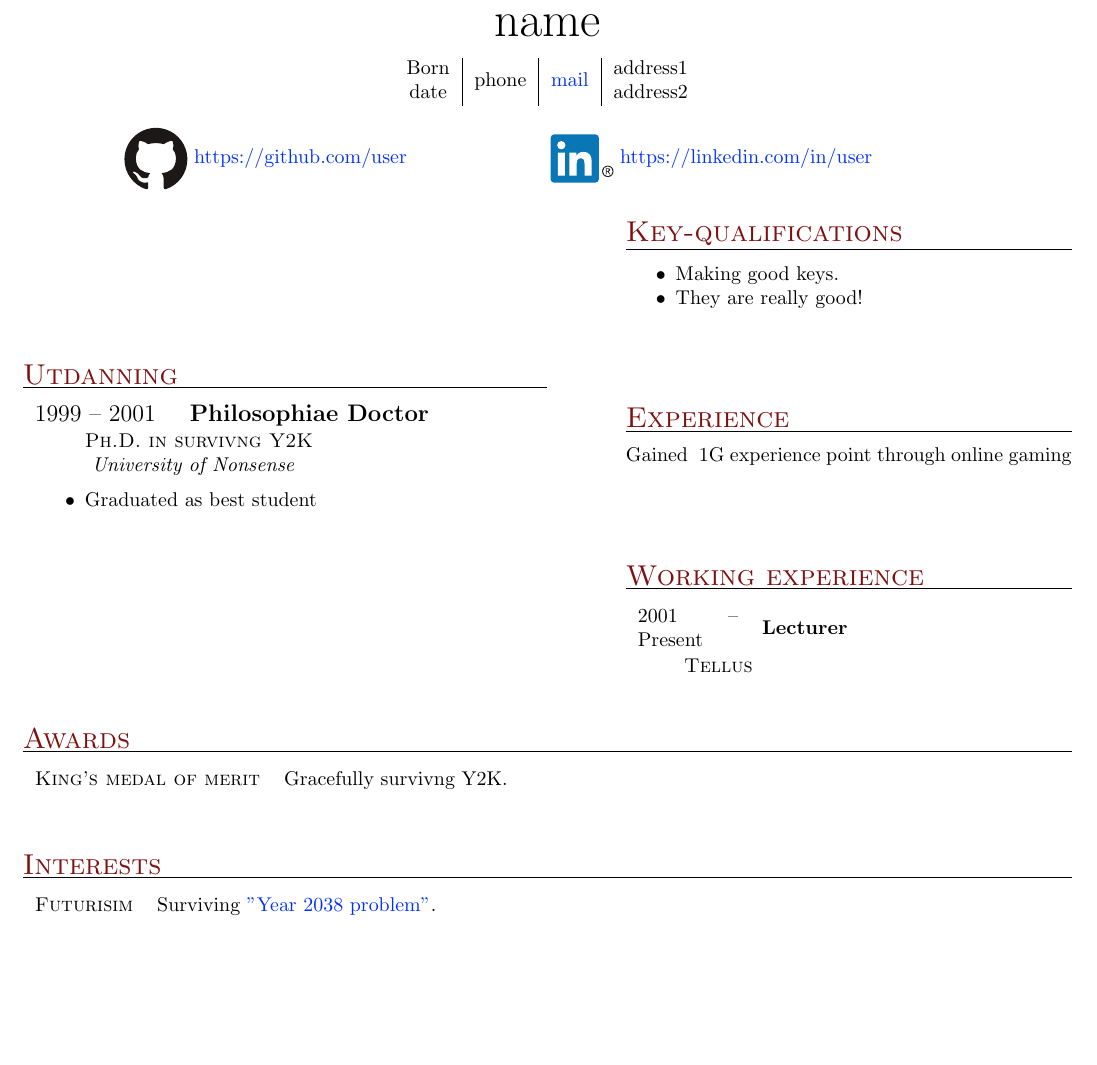
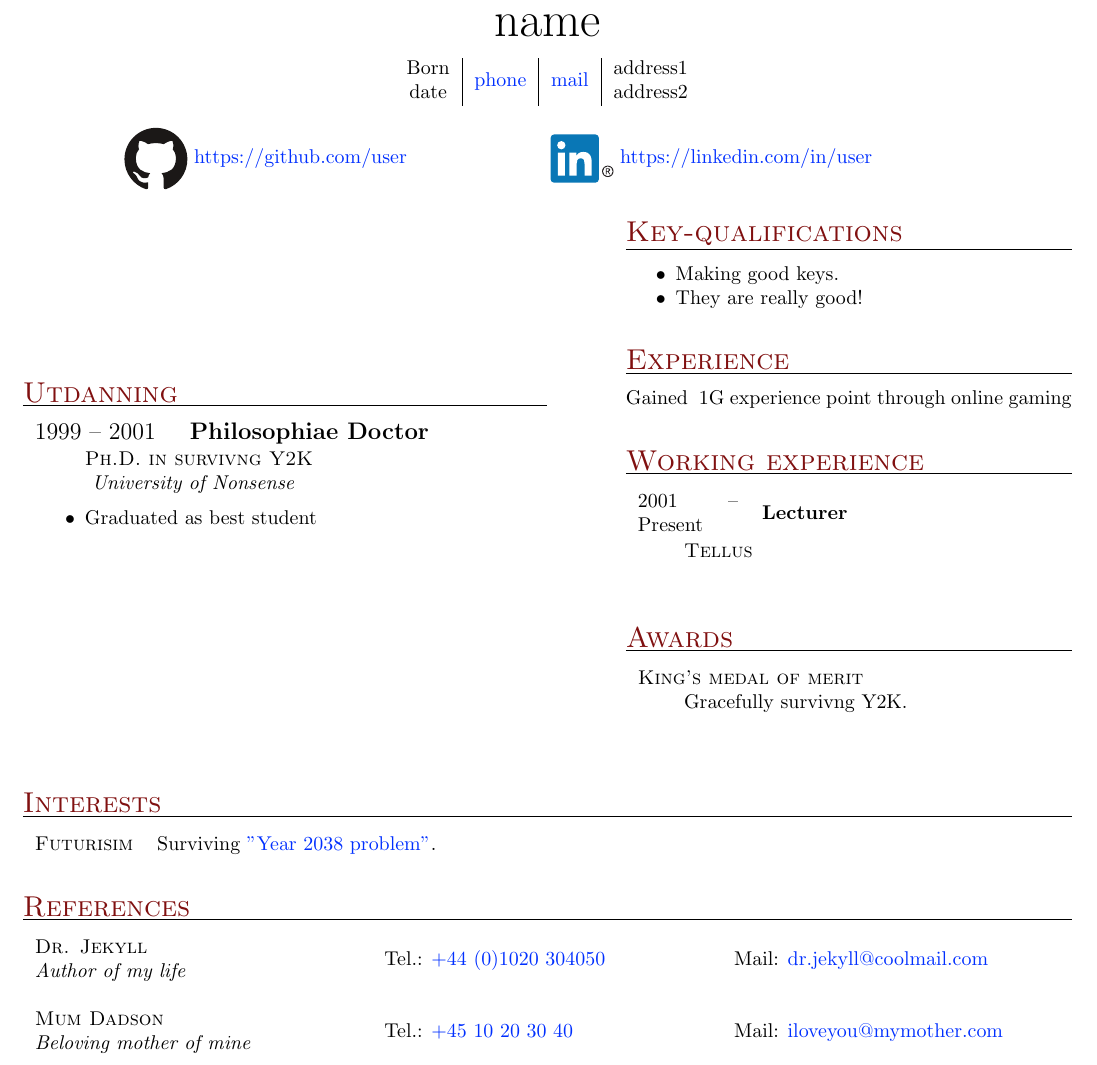
Before and after one commit to loeiten/cv-template, a LaTeX problem sheet (example.tex, which reads nicecv.cls): part of the page, cut so that both start at the same text, the shorter picture padded with empty space. Compiled offline with pdfLaTeX.

Commit message:
Moved awards, added references

```diff
--- a/example.tex
+++ b/example.tex
@@ -37,27 +37,34 @@
         \item They are really good!
     \end{itemize}
 
-    \vspace{0.4in}
+    \vfill
 
     \section{Experience}
     Gained $~1$G experience point through online gaming
 
-    \vspace{0.4in}
+    \vfill
 
     \begin{work}{Working experience}
         \entry{2001 -- Present}
               {Lecturer}
               {Tellus}
     \end{work}
+
+    \begin{awards}{Awards}
+        \entry{King's medal of merit}{Gracefully survivng Y2K.}
+    \end{awards}
 \end{minipage}
 
-\begin{awards}{Awards}
-    \entry{King's medal of merit}{Gracefully survivng Y2K.}
-\end{awards}
 
 \vspace{0.2in}
 
 \begin{others}{Interests}
     \entry{Futurisim}{Surviving \href{https://en.wikipedia.org/wiki/Year_2038_problem}{"Year 2038 problem"}.}
 \end{others}
+
+\begin{references}{References}
+    \entry{Dr. Jekyll}{Author of my life}{+44 (0)1020 304050}{dr.jekyll@coolmail.com}
+    \entry{Mum Dadson}{Beloving mother of mine}{+45 10 20 30 40}{iloveyou@mymother.com}
+\end{references}
+
 \end{document}
--- a/nicecv.cls
+++ b/nicecv.cls
@@ -88,7 +88,7 @@
         \begin{center}
             \begin{tabular}{c|c|c|c}
                 ##1 &
-                \multirow{2}{*}{##3} &
+                \multirow{2}{*}{\href{tel:##3}{##3}} &
                 \multirow{2}{*}{\href{mailto:##4}{##4}} &
                 ##5
                 \\
@@ -213,23 +213,25 @@
 \newenvironment{awards}[1]
 {
     \section{#1}
-    \newdimen\unbaseline
-    \unbaseline=\dimexpr-\baselinestretch\baselineskip\relax
     % NOTE: Double hash as command is only defined within this environment
-    \newcommand\entry[2]{
-	\textsc{##1} & {\raggedright ##2\medskip\\}\\[\unbaseline]}
-    \tabularx{\linewidth}{lX}
+    \newcommand{\entry}[2]{
+        \begin{tabular}{l}
+            \textsc{##1}
+        \end{tabular}
+        \begin{tabular}{m{0.05\textwidth}m{0.95\textwidth}}
+            & ##2
+        \end{tabular}
+    }
 }
 {
-    % End environment by ending the tabular
-    \endtabularx
+    % Do nothing at the end of this environment
 }
 % =============================================================================
 
 
 % others environment
 %
-% \begin{others}
+% \begin{others}{section name}
 %   \entry{what}{description}
 % \end{others}
 %
@@ -247,3 +249,28 @@
     \endtabularx
 }
 % =============================================================================
+
+
+% references environment
+%
+% \begin{references}{section name}
+%   \entry{name}{description}{phone}{email}
+% \end{references}
+%
+% =============================================================================
+\newenvironment{references}[1]
+{
+    \section{#1}
+    % NOTE: Double hash as command is only defined within this environment
+    \newcommand\entry[4]{
+	\textsc{##1} & \multirow{2}{*}{Tel.: \href{tel:##3}{##3}} & \multirow{2}{*}{Mail: \href{mailto:##4}{##4}}\\
+	\textit{##2} &&  \\
+        &\\
+    }
+    \tabularx{\textwidth}{XXX}
+}
+{
+    % End environment by ending the tabular
+    \endtabularx
+}
+% =============================================================================
```
Also changed, not shown: nicecv.cls (6 more changed lines).
